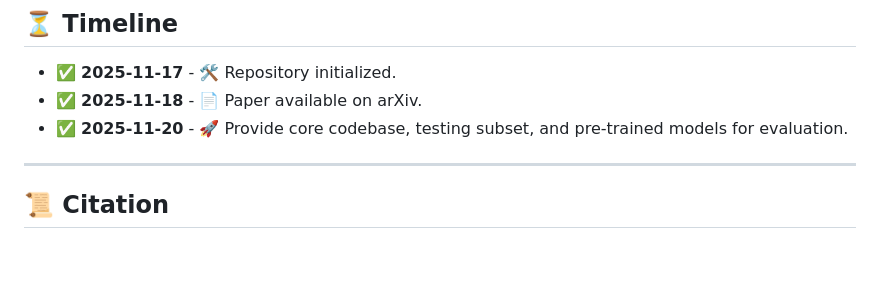
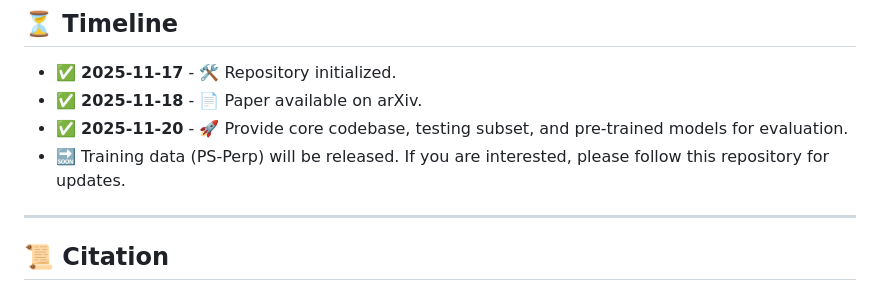
Before and after one commit to marcotam2002/geounips, a Markdown page: README.md, the part around the change. Rendered like a GitHub page; blank space fills up the shorter version.

```diff
--- a/README.md
+++ b/README.md
@@ -89,6 +89,7 @@ GeoUniPS delivers state-of-the-arts performance across multiple datasets, both q
 - ✅ **2025-11-17** - 🛠️ Repository initialized.
 - ✅ **2025-11-18** - 📄 Paper available on arXiv.
 - ✅ **2025-11-20** - 🚀 Provide core codebase, testing subset, and pre-trained models for evaluation.
+- 🔜 Training data (PS-Perp) will be released. If you are interested, please follow this repository for updates.
 
 ---
 
```
